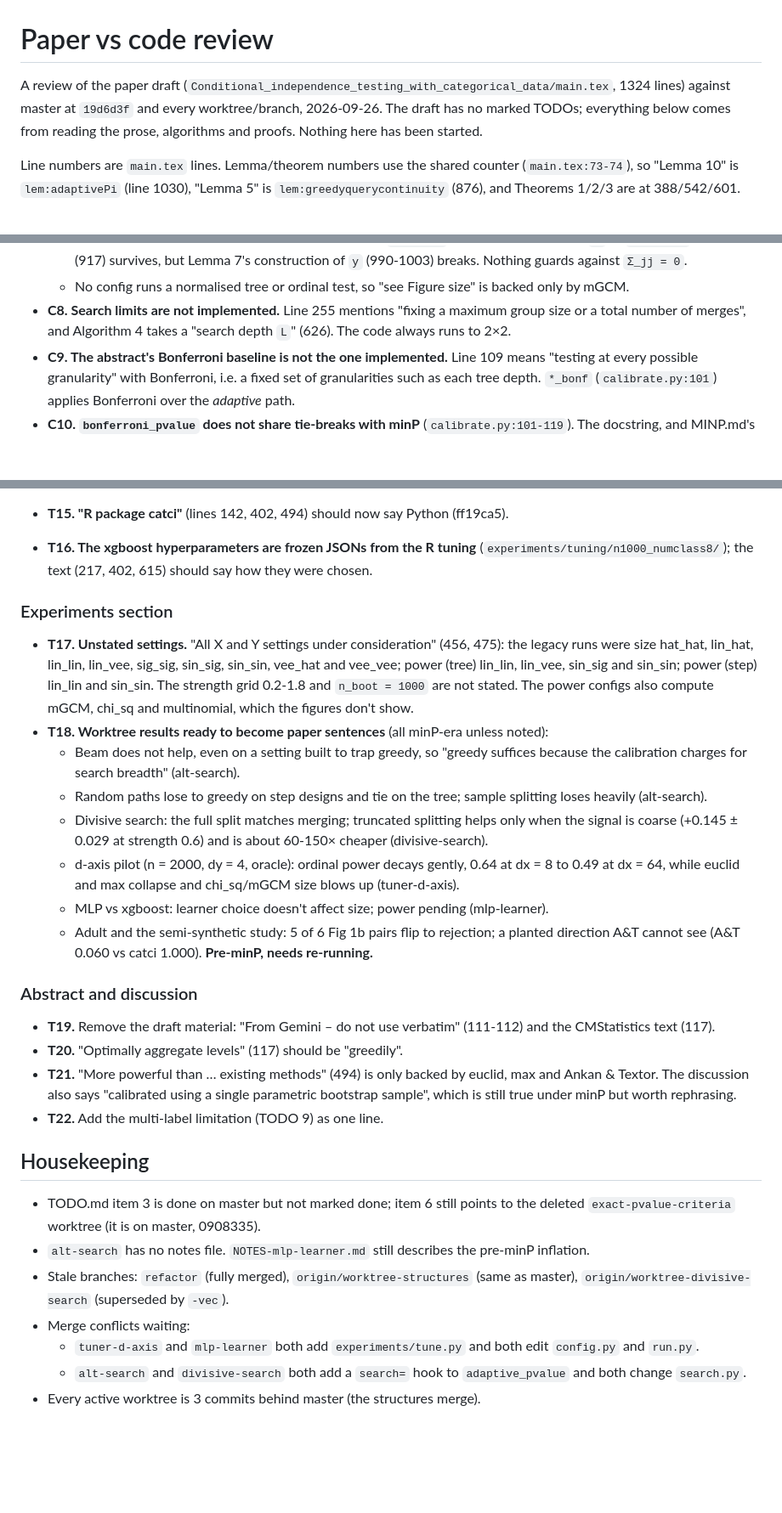
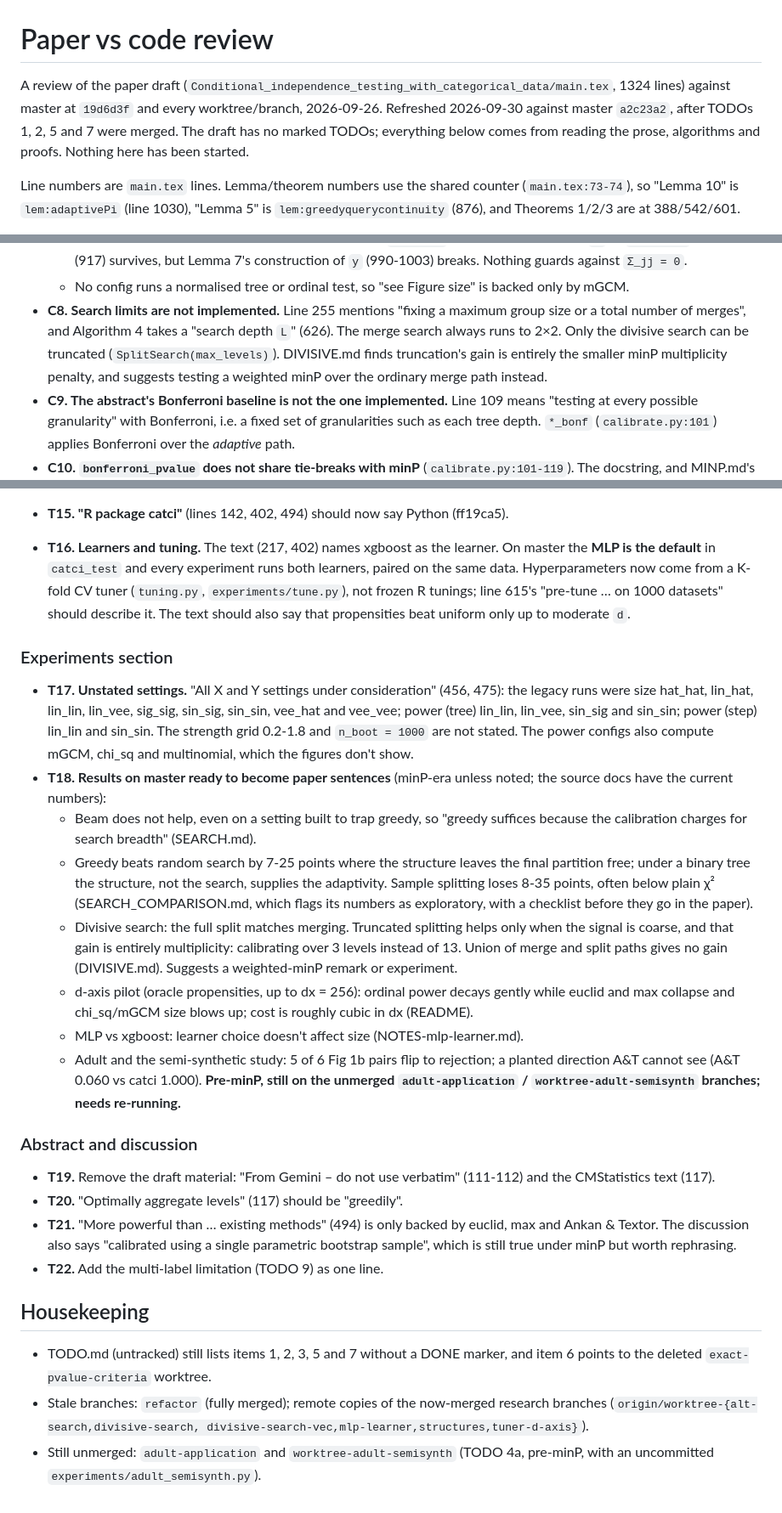
Before and after one commit to harveyklyne/catci, a Markdown page: TEXT.md, 3 parts joined by grey strips. Shown at 85% size. GitHub-like rendering; blank space fills up the shorter version.

Commit message:
TEXT.md: refresh against master a2c23a2 (TODOs 1, 2, 5, 7 merged)
Status table, learner/tuner (T16), results (T18) and housekeeping now
point at master's study docs; C14 resolved; C8 notes divisive truncation.

Co-Authored-By: Claude Opus 5.5 <noreply@anthropic.com>

```diff
--- a/TEXT.md
+++ b/TEXT.md
@@ -2,9 +2,10 @@
 
 A review of the paper draft
 (`Conditional_independence_testing_with_categorical_data/main.tex`, 1324 lines)
-against master at `19d6d3f` and every worktree/branch, 2026-09-26. The draft has no
-marked TODOs; everything below comes from reading the prose, algorithms and proofs.
-Nothing here has been started.
+against master at `19d6d3f` and every worktree/branch, 2026-09-26. Refreshed
+2026-09-30 against master `a2c23a2`, after TODOs 1, 2, 5 and 7 were merged. The
+draft has no marked TODOs; everything below comes from reading the prose,
+algorithms and proofs. Nothing here has been started.
 
 Line numbers are `main.tex` lines. Lemma/theorem numbers use the shared counter
 (`main.tex:73-74`), so "Lemma 10" is `lem:adaptivePi` (line 1030), "Lemma 5" is
@@ -64,7 +65,10 @@ Line numbers are `main.tex` lines. Lemma/theorem numbers use the shared counter
     backed only by mGCM.
 - **C8. Search limits are not implemented.** Line 255 mentions "fixing a maximum
   group size or a total number of merges", and Algorithm 4 takes a "search depth
-  `L`" (626). The code always runs to 2×2.
+  `L`" (626). The merge search always runs to 2×2. Only the divisive search can
+  be truncated (`SplitSearch(max_levels)`). DIVISIVE.md finds truncation's gain is
+  entirely the smaller minP multiplicity penalty, and suggests testing a weighted
+  minP over the ordinary merge path instead.
 - **C9. The abstract's Bonferroni baseline is not the one implemented.** Line 109
   means "testing at every possible granularity" with Bonferroni, i.e. a fixed set
   of granularities such as each tree depth. `*_bonf` (`calibrate.py:101`) applies
@@ -221,9 +228,12 @@ Line numbers are `main.tex` lines. Lemma/theorem numbers use the shared counter
     finite candidate set in `𝒞_*` per stage (guard at `structure.py:90-92`).
     Say so in one sentence.
 - **T15. "R package catci"** (lines 142, 402, 494) should now say Python (ff19ca5).
-- **T16. The xgboost hyperparameters are frozen JSONs from the R tuning**
-  (`experiments/tuning/n1000_numclass8/`); the text (217, 402, 615) should say how
-  they were chosen.
+- **T16. Learners and tuning.** The text (217, 402) names xgboost as the learner.
+  On master the **MLP is the default** in `catci_test` and every experiment runs
+  both learners, paired on the same data. Hyperparameters now come from a K-fold
+  CV tuner (`tuning.py`, `experiments/tune.py`), not frozen R tunings; line 615's
+  "pre-tune … on 1000 datasets" should describe it. The text should also say that
+  propensities beat uniform only up to moderate `d`.
 
 ### Experiments section
 
@@ -233,23 +243,27 @@ Line numbers are `main.tex` lines. Lemma/theorem numbers use the shared counter
   sin_sin; power (step) lin_lin and sin_sin. The strength grid 0.2-1.8 and
   `n_boot = 1000` are not stated. The power configs also compute mGCM, chi_sq and
   multinomial, which the figures don't show.
-- **T18. Worktree results ready to become paper sentences** (all minP-era unless
-  noted):
+- **T18. Results on master ready to become paper sentences** (minP-era unless
+  noted; the source docs have the current numbers):
   - Beam does not help, even on a setting built to trap greedy, so "greedy
-    suffices because the calibration charges for search breadth" (alt-search).
-  - Random paths lose to greedy on step designs and tie on the tree; sample
-    splitting loses heavily (alt-search).
-  - Divisive search: the full split matches merging; truncated splitting helps
-    only when the signal is coarse (+0.145 ± 0.029 at strength 0.6) and is about
-    60-150× cheaper (divisive-search).
-  - d-axis pilot (n = 2000, dy = 4, oracle): ordinal power decays gently, 0.64 at
-    dx = 8 to 0.49 at dx = 64, while euclid and max collapse and chi_sq/mGCM size
-    blows up (tuner-d-axis).
-  - MLP vs xgboost: learner choice doesn't affect size; power pending
-    (mlp-learner).
+    suffices because the calibration charges for search breadth" (SEARCH.md).
+  - Greedy beats random search by 7-25 points where the structure leaves the
+    final partition free; under a binary tree the structure, not the search,
+    supplies the adaptivity. Sample splitting loses 8-35 points, often below
+    plain χ² (SEARCH_COMPARISON.md, which flags its numbers as exploratory, with
+    a checklist before they go in the paper).
+  - Divisive search: the full split matches merging. Truncated splitting helps
+    only when the signal is coarse, and that gain is entirely multiplicity:
+    calibrating over 3 levels instead of 13. Union of merge and split paths gives
+    no gain (DIVISIVE.md). Suggests a weighted-minP remark or experiment.
+  - d-axis pilot (oracle propensities, up to dx = 256): ordinal power decays
+    gently while euclid and max collapse and chi_sq/mGCM size blows up; cost is
+    roughly cubic in dx (README).
+  - MLP vs xgboost: learner choice doesn't affect size (NOTES-mlp-learner.md).
   - Adult and the semi-synthetic study: 5 of 6 Fig 1b pairs flip to rejection; a
-    planted direction A&T cannot see (A&T 0.060 vs catci 1.000). **Pre-minP, needs
-    re-running.**
+    planted direction A&T cannot see (A&T 0.060 vs catci 1.000). **Pre-minP, still
+    on the unmerged `adult-application` / `worktree-adult-semisynth` branches;
+    needs re-running.**
 
 ### Abstract and discussion
 
@@ -264,15 +278,10 @@ Line numbers are `main.tex` lines. Lemma/theorem numbers use the shared counter
 
 ## Housekeeping
 
-- TODO.md item 3 is done on master but not marked done; item 6 still points to the
-  deleted `exact-pvalue-criteria` worktree (it is on master, 0908335).
-- `alt-search` has no notes file. `NOTES-mlp-learner.md` still describes the
-  pre-minP inflation.
-- Stale branches: `refactor` (fully merged), `origin/worktree-structures` (same as
-  master), `origin/worktree-divisive-search` (superseded by `-vec`).
-- Merge conflicts waiting:
-  - `tuner-d-axis` and `mlp-learner` both add `experiments/tune.py` and both edit
-    `config.py` and `run.py`.
-  - `alt-search` and `divisive-search` both add a `search=` hook to
-    `adaptive_pvalue` and both change `search.py`.
-- Every active worktree is 3 commits behind master (the structures merge).
+- TODO.md (untracked) still lists items 1, 2, 3, 5 and 7 without a DONE marker,
+  and item 6 points to the deleted `exact-pvalue-criteria` worktree.
+- Stale branches: `refactor` (fully merged); remote copies of the now-merged
+  research branches (`origin/worktree-{alt-search,divisive-search,
+  divisive-search-vec,mlp-learner,structures,tuner-d-axis}`).
+- Still unmerged: `adult-application` and `worktree-adult-semisynth` (TODO 4a,
+  pre-minP, with an uncommitted `experiments/adult_semisynth.py`).
```
Also changed, not shown: other parts of TEXT.md (+20 -17 lines).
